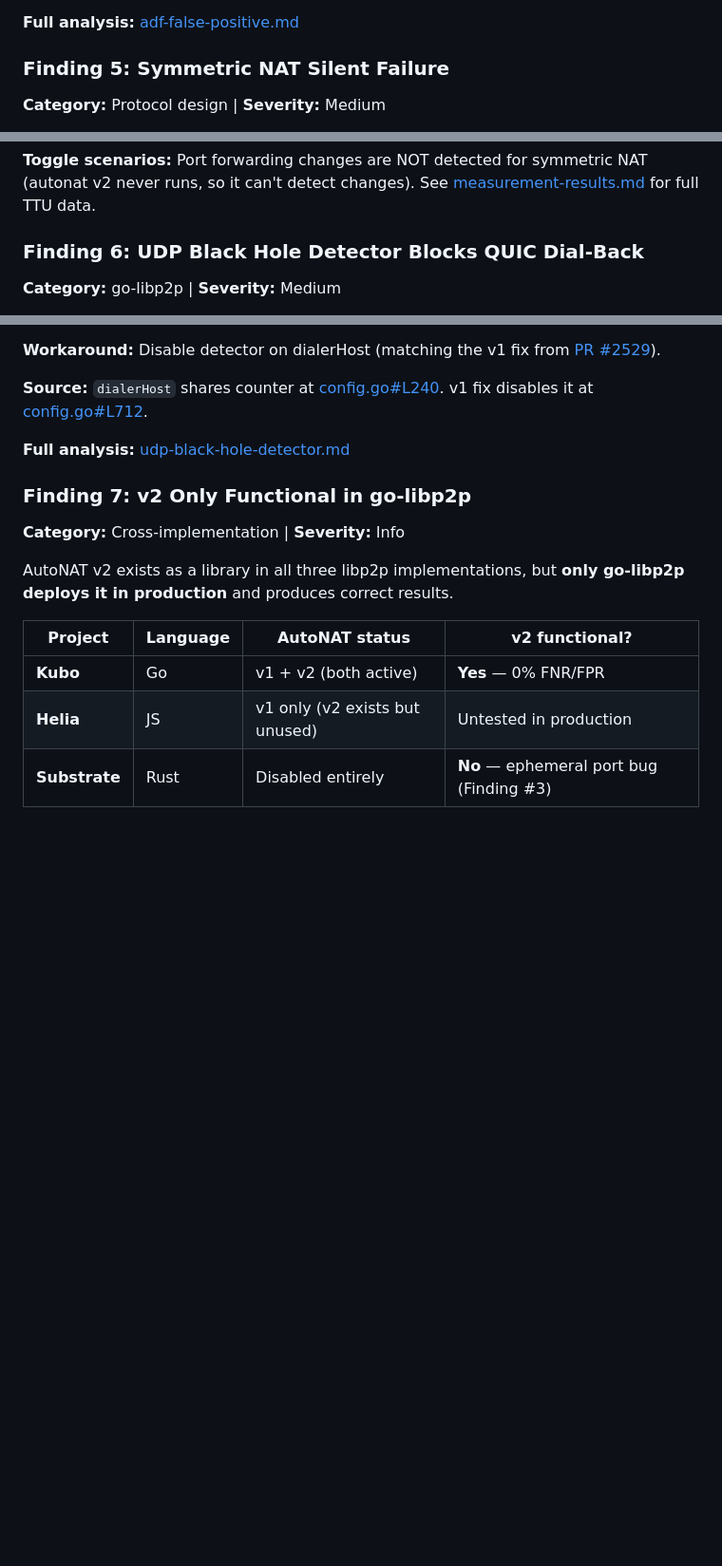
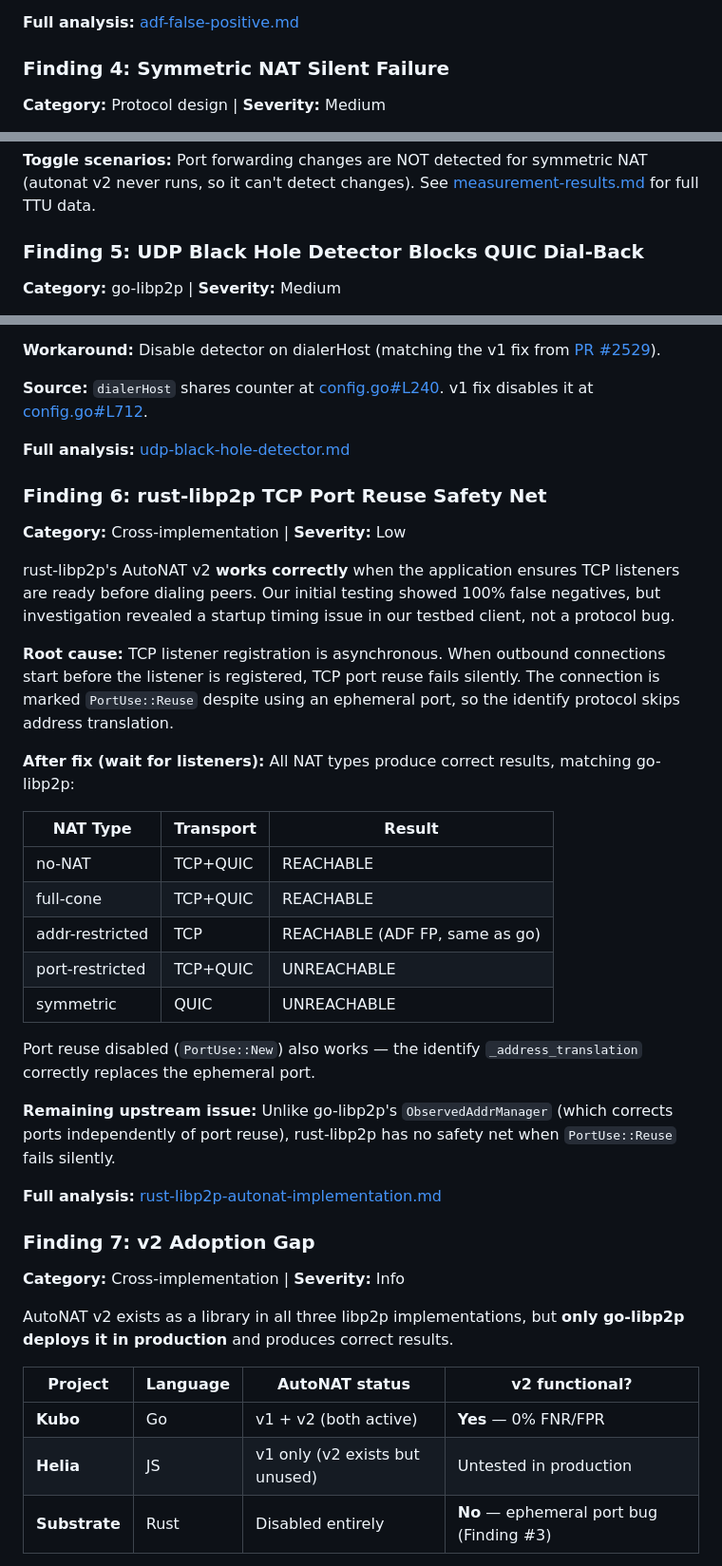
Before and after one commit to probe-lab/autonat-project, a Markdown page: docs/final-report.md, 3 parts joined by grey strips. Shown at 95% size. GitHub-like rendering; blank space fills up the shorter version.

```diff
--- a/docs/final-report.md
+++ b/docs/final-report.md
@@ -467,7 +426,7 @@ default to APDF). But no measurement data exists to quantify prevalence.
 
 **Full analysis:** [adf-false-positive.md](adf-false-positive.md)
 
-### Finding 5: Symmetric NAT Silent Failure
+### Finding 4: Symmetric NAT Silent Failure
 
 **Category:** Protocol design | **Severity:** Medium
 
@@ -504,7 +463,7 @@ confidence in the observed address — a single observation promotes it.
 symmetric NAT (autonat v2 never runs, so it can't detect changes).
 See [measurement-results.md](measurement-results.md) for full TTU data.
 
-### Finding 6: UDP Black Hole Detector Blocks QUIC Dial-Back
+### Finding 5: UDP Black Hole Detector Blocks QUIC Dial-Back
 
 **Category:** go-libp2p | **Severity:** Medium
 
@@ -523,7 +482,42 @@ from [PR #2529](https://github.com/libp2p/go-libp2p/pull/2529)).
 
 **Full analysis:** [udp-black-hole-detector.md](udp-black-hole-detector.md)
 
-### Finding 7: v2 Only Functional in go-libp2p
+### Finding 6: rust-libp2p TCP Port Reuse Safety Net
+
+**Category:** Cross-implementation | **Severity:** Low
+
+rust-libp2p's AutoNAT v2 **works correctly** when the application
+ensures TCP listeners are ready before dialing peers. Our initial
+testing showed 100% false negatives, but investigation revealed a
+startup timing issue in our testbed client, not a protocol bug.
+
+**Root cause:** TCP listener registration is asynchronous. When
+outbound connections start before the listener is registered, TCP port
+reuse fails silently. The connection is marked `PortUse::Reuse` despite
+using an ephemeral port, so the identify protocol skips address
+translation.
+
+**After fix (wait for listeners):** All NAT types produce correct
+results, matching go-libp2p:
+
+| NAT Type | Transport | Result |
+|----------|-----------|--------|
+| no-NAT | TCP+QUIC | REACHABLE |
+| full-cone | TCP+QUIC | REACHABLE |
+| addr-restricted | TCP | REACHABLE (ADF FP, same as go) |
+| port-restricted | TCP+QUIC | UNREACHABLE |
+| symmetric | QUIC | UNREACHABLE |
+
+Port reuse disabled (`PortUse::New`) also works — the identify
+`_address_translation` correctly replaces the ephemeral port.
+
+**Remaining upstream issue:** Unlike go-libp2p's `ObservedAddrManager`
+(which corrects ports independently of port reuse), rust-libp2p has no
+safety net when `PortUse::Reuse` fails silently.
+
+**Full analysis:** [rust-libp2p-autonat-implementation.md](rust-libp2p-autonat-implementation.md)
+
+### Finding 7: v2 Adoption Gap
 
 **Category:** Cross-implementation | **Severity:** Info
 
```
Also changed, not shown: other parts of docs/final-report.md (+6 -47 lines).
